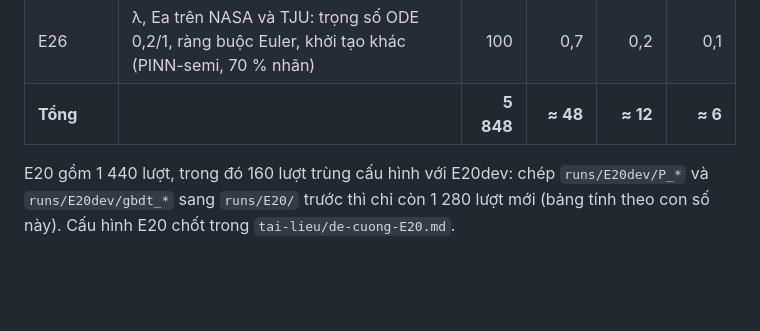
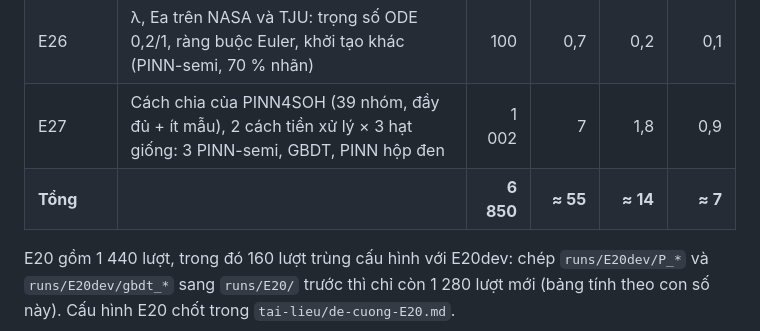
Before and after one commit to huynhquocthang1805/-n-cn, a Markdown page: pinn-soh/README.md, the part around the change. Drawn GitHub-style; blank space fills up the shorter version.

Commit message:
README: thêm E27 vào bảng thời gian chạy
Co-Authored-By: Claude Opus 5.5 <noreply@anthropic.com>
Claude-Session: https://claude.ai/code/session_01WsTkwYUpiJBnAt7LHynU5S

```diff
--- a/pinn-soh/README.md
+++ b/pinn-soh/README.md
@@ -93,7 +93,8 @@ và `--dry-run` sẽ dùng hệ số đó.
 | E24 | Bộ NASA: 3 PINN-semi, MLP, GBDT ở 30/70 % nhãn, có/không giờ nghỉ; cách chia SambaMixer | 330 | 1,9 | 0,5 | 0,3 |
 | E24f | Dự báo E22 và E23 trên NASA (cần E24) | 30 | 0,4 | 0,1 | 0,1 |
 | E26 | λ, Ea trên NASA và TJU: trọng số ODE 0,2/1, ràng buộc Euler, khởi tạo khác (PINN-semi, 70 % nhãn) | 100 | 0,7 | 0,2 | 0,1 |
-| **Tổng** | | **5 848** | **≈ 48** | **≈ 12** | **≈ 6** |
+| E27 | Cách chia của PINN4SOH (39 nhóm, đầy đủ + ít mẫu), 2 cách tiền xử lý × 3 hạt giống: 3 PINN-semi, GBDT, PINN hộp đen | 1 002 | 7 | 1,8 | 0,9 |
+| **Tổng** | | **6 850** | **≈ 55** | **≈ 14** | **≈ 7** |
 
 E20 gồm 1 440 lượt, trong đó 160 lượt trùng cấu hình với E20dev: chép `runs/E20dev/P_*` và
 `runs/E20dev/gbdt_*` sang `runs/E20/` trước thì chỉ còn 1 280 lượt mới (bảng tính theo con số này). Cấu hình E20 chốt trong `tai-lieu/de-cuong-E20.md`.
```
